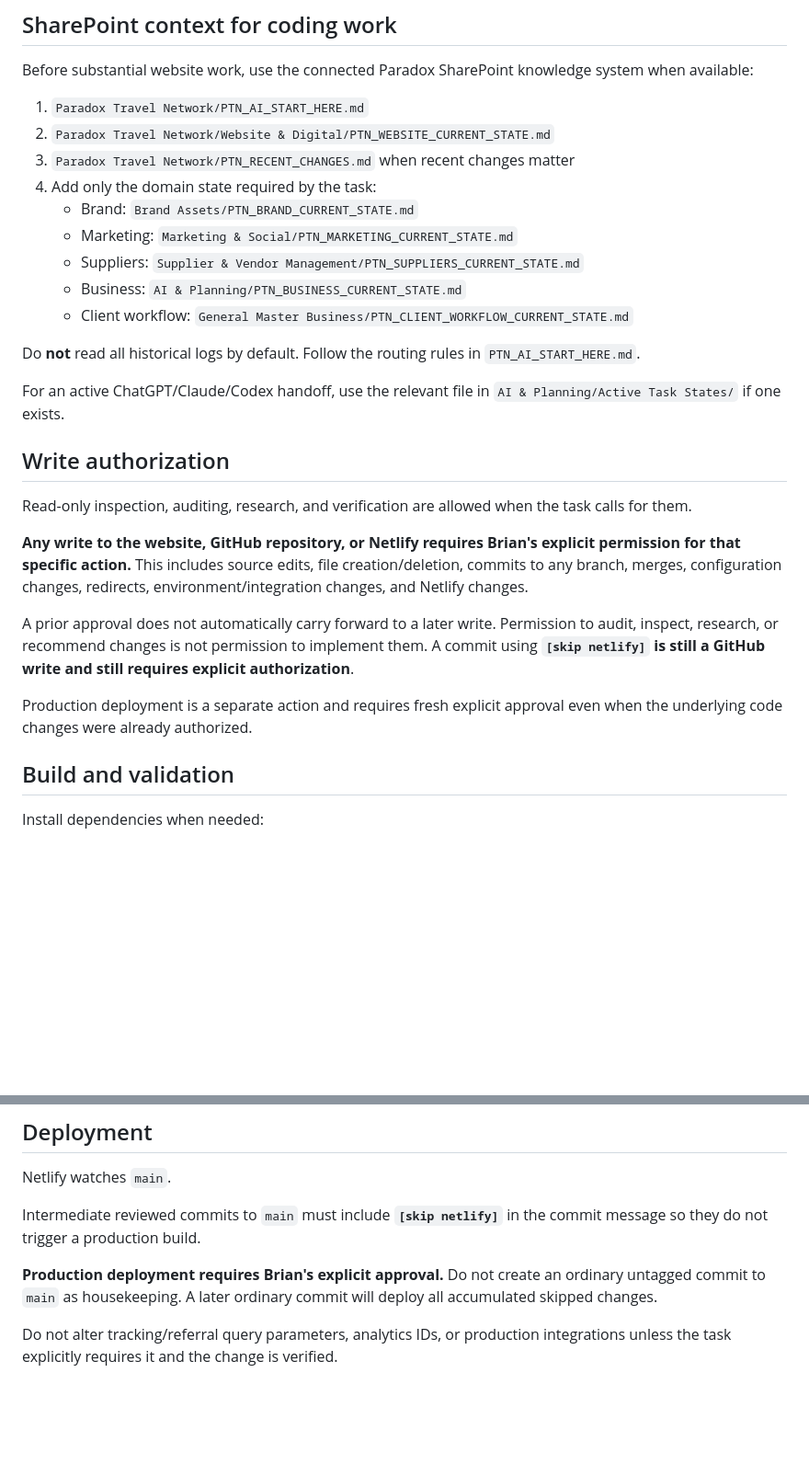
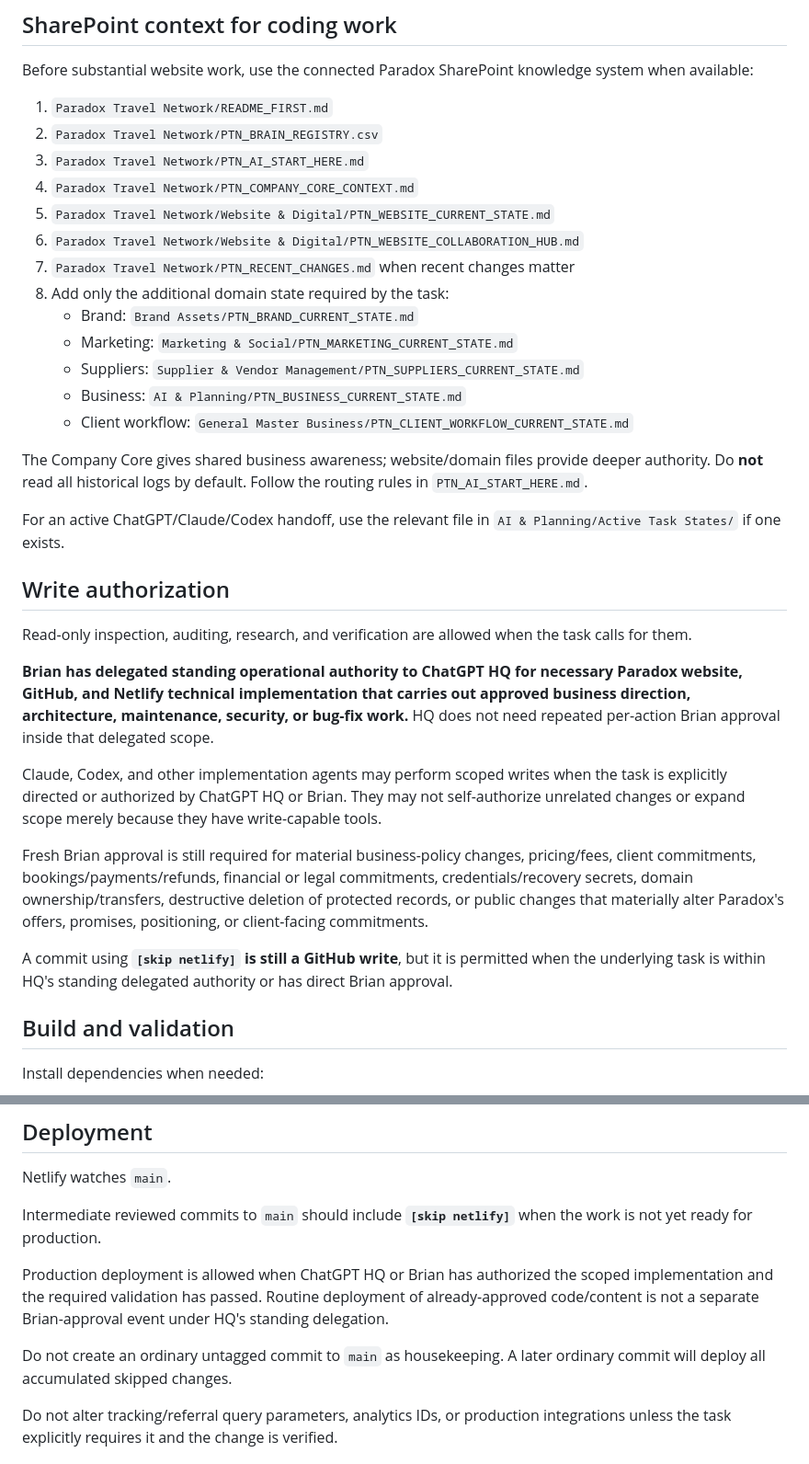
Before and after one commit to brianv1976/paradox-travel-network, a Markdown page: AGENTS.md, 2 parts joined by grey strips. Shown at 92% size. Rendered like a GitHub page; blank space fills up the shorter version.

Commit message:
[skip netlify] Align agent authority with HQ standing delegation

```diff
--- a/AGENTS.md
+++ b/AGENTS.md
@@ -25,17 +25,21 @@ Do not copy permanent business knowledge into this repository just to make an ag
 
 Before substantial website work, use the connected Paradox SharePoint knowledge system when available:
 
-1. `Paradox Travel Network/PTN_AI_START_HERE.md`
-2. `Paradox Travel Network/Website & Digital/PTN_WEBSITE_CURRENT_STATE.md`
-3. `Paradox Travel Network/PTN_RECENT_CHANGES.md` when recent changes matter
-4. Add only the domain state required by the task:
+1. `Paradox Travel Network/README_FIRST.md`
+2. `Paradox Travel Network/PTN_BRAIN_REGISTRY.csv`
+3. `Paradox Travel Network/PTN_AI_START_HERE.md`
+4. `Paradox Travel Network/PTN_COMPANY_CORE_CONTEXT.md`
+5. `Paradox Travel Network/Website & Digital/PTN_WEBSITE_CURRENT_STATE.md`
+6. `Paradox Travel Network/Website & Digital/PTN_WEBSITE_COLLABORATION_HUB.md`
+7. `Paradox Travel Network/PTN_RECENT_CHANGES.md` when recent changes matter
+8. Add only the additional domain state required by the task:
    - Brand: `Brand Assets/PTN_BRAND_CURRENT_STATE.md`
    - Marketing: `Marketing & Social/PTN_MARKETING_CURRENT_STATE.md`
    - Suppliers: `Supplier & Vendor Management/PTN_SUPPLIERS_CURRENT_STATE.md`
    - Business: `AI & Planning/PTN_BUSINESS_CURRENT_STATE.md`
    - Client workflow: `General Master Business/PTN_CLIENT_WORKFLOW_CURRENT_STATE.md`
 
-Do **not** read all historical logs by default. Follow the routing rules in `PTN_AI_START_HERE.md`.
+The Company Core gives shared business awareness; website/domain files provide deeper authority. Do **not** read all historical logs by default. Follow the routing rules in `PTN_AI_START_HERE.md`.
 
 For an active ChatGPT/Claude/Codex handoff, use the relevant file in `AI & Planning/Active Task States/` if one exists.
 
@@ -43,11 +47,13 @@ For an active ChatGPT/Claude/Codex handoff, use the relevant file in `AI & Plann
 
 Read-only inspection, auditing, research, and verification are allowed when the task calls for them.
 
-**Any write to the website, GitHub repository, or Netlify requires Brian's explicit permission for that specific action.** This includes source edits, file creation/deletion, commits to any branch, merges, configuration changes, redirects, environment/integration changes, and Netlify changes.
+**Brian has delegated standing operational authority to ChatGPT HQ for necessary Paradox website, GitHub, and Netlify technical implementation that carries out approved business direction, architecture, maintenance, security, or bug-fix work.** HQ does not need repeated per-action Brian approval inside that delegated scope.
 
-A prior approval does not automatically carry forward to a later write. Permission to audit, inspect, research, or recommend changes is not permission to implement them. A commit using **`[skip netlify]` is still a GitHub write and still requires explicit authorization**.
+Claude, Codex, and other implementation agents may perform scoped writes when the task is explicitly directed or authorized by ChatGPT HQ or Brian. They may not self-authorize unrelated changes or expand scope merely because they have write-capable tools.
 
-Production deployment is a separate action and requires fresh explicit approval even when the underlying code changes were already authorized.
+Fresh Brian approval is still required for material business-policy changes, pricing/fees, client commitments, bookings/payments/refunds, financial or legal commitments, credentials/recovery secrets, domain ownership/transfers, destructive deletion of protected records, or public changes that materially alter Paradox's offers, promises, positioning, or client-facing commitments.
+
+A commit using **`[skip netlify]` is still a GitHub write**, but it is permitted when the underlying task is within HQ's standing delegated authority or has direct Brian approval.
 
 ## Build and validation
 
@@ -73,9 +79,11 @@ Do not claim a bug is fixed until the actual failure mode has been tested, espec
 
 Netlify watches `main`.
 
-Intermediate reviewed commits to `main` must include **`[skip netlify]`** in the commit message so they do not trigger a production build.
+Intermediate reviewed commits to `main` should include **`[skip netlify]`** when the work is not yet ready for production.
 
-**Production deployment requires Brian's explicit approval.** Do not create an ordinary untagged commit to `main` as housekeeping. A later ordinary commit will deploy all accumulated skipped changes.
+Production deployment is allowed when ChatGPT HQ or Brian has authorized the scoped implementation and the required validation has passed. Routine deployment of already-approved code/content is not a separate Brian-approval event under HQ's standing delegation.
+
+Do not create an ordinary untagged commit to `main` as housekeeping. A later ordinary commit will deploy all accumulated skipped changes.
 
 Do not alter tracking/referral query parameters, analytics IDs, or production integrations unless the task explicitly requires it and the change is verified.
 
```
Also changed, not shown: other parts of AGENTS.md (+1 -1 lines).
